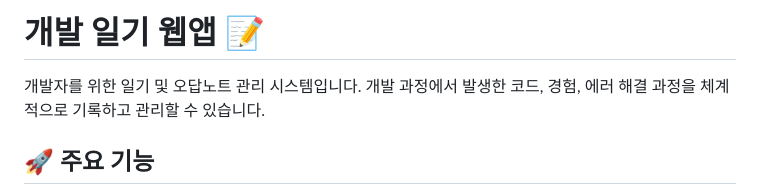
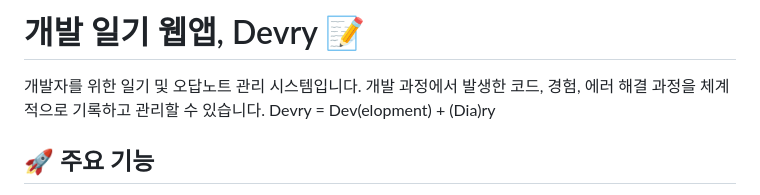
Before and after one commit to WorkSpaceForHanmg/MiniProject2, a Markdown page: README.md, the part around the change. GitHub-like rendering.

```diff
--- a/README.md
+++ b/README.md
@@ -1,6 +1,7 @@
-# 개발 일기 웹앱 📝
+# 개발 일기 웹앱, Devry 📝
 
 개발자를 위한 일기 및 오답노트 관리 시스템입니다. 개발 과정에서 발생한 코드, 경험, 에러 해결 과정을 체계적으로 기록하고 관리할 수 있습니다.
+Devry = Dev(elopment) + (Dia)ry
 
 ## 🚀 주요 기능
 
```
